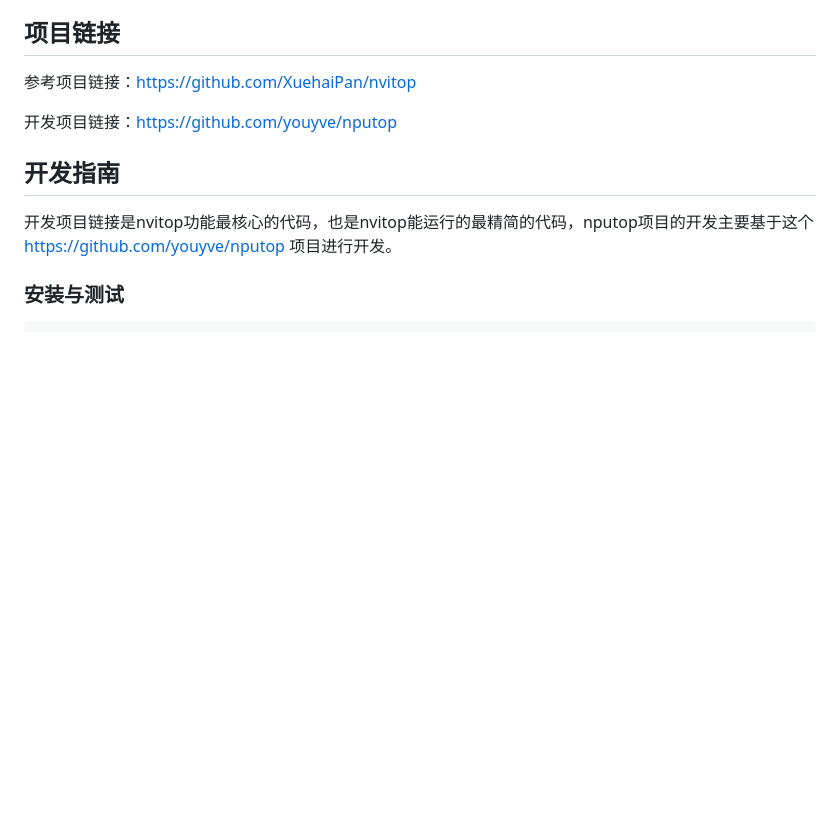
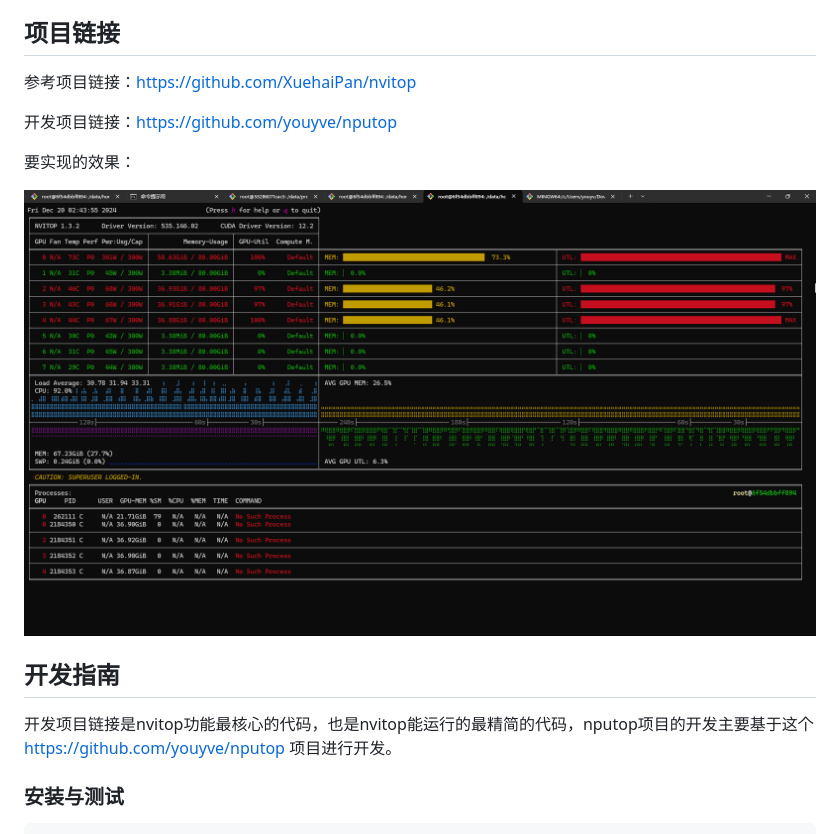
Before and after one commit to youyve/nputop, a Markdown page: README.md, the part around the change. Rendered like a GitHub page; pictures changed too: assets/image-20241220203322802.png (added); blank space fills up the shorter version.

```diff
--- a/README.md
+++ b/README.md
@@ -10,7 +10,9 @@ An interactive HUAWEI Ascend-NPU process viewer.
 
 开发项目链接：https://github.com/youyve/nputop
 
+要实现的效果：
 
+![image-20241220203322802](assets/image-20241220203322802.png)
 
 ## 开发指南
 
```
